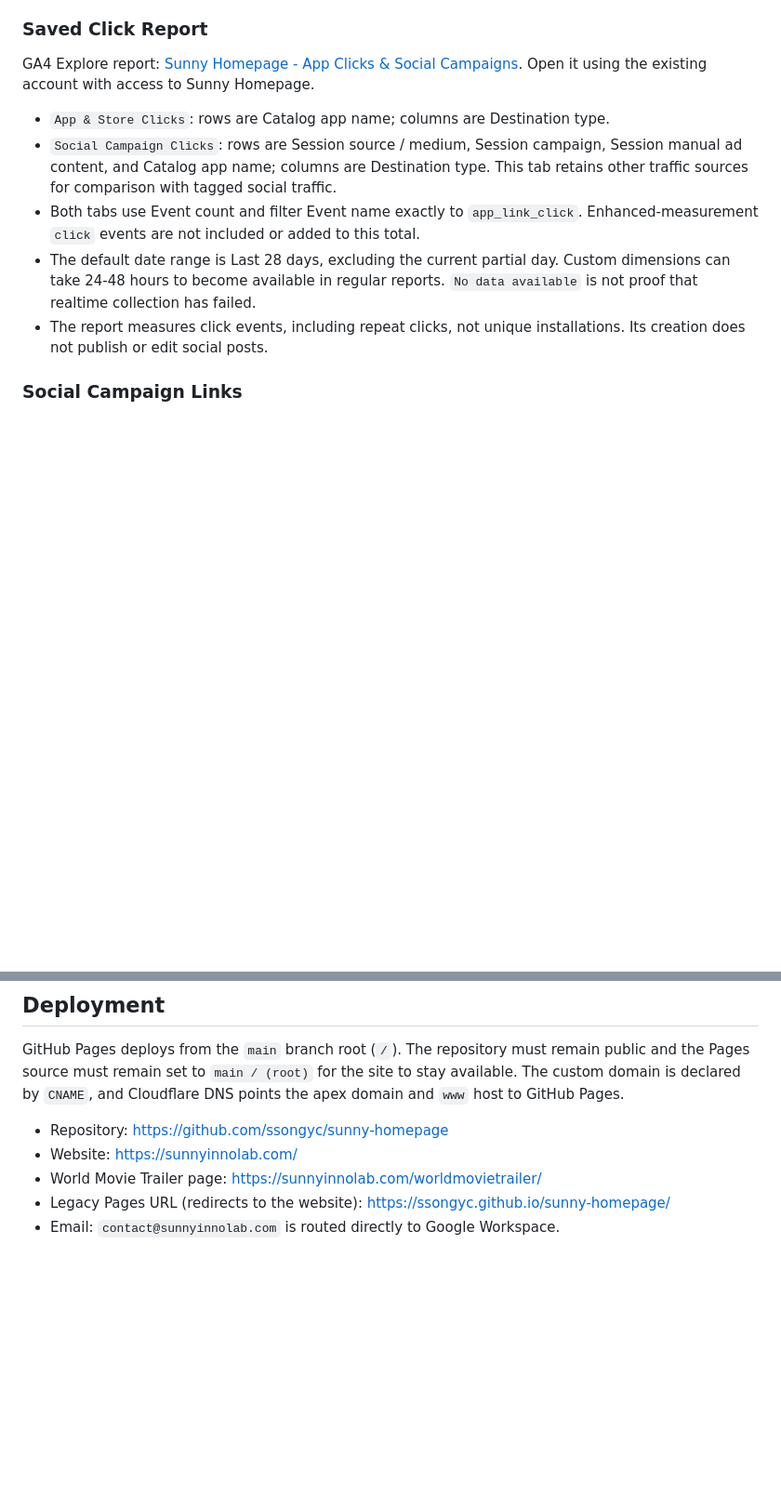
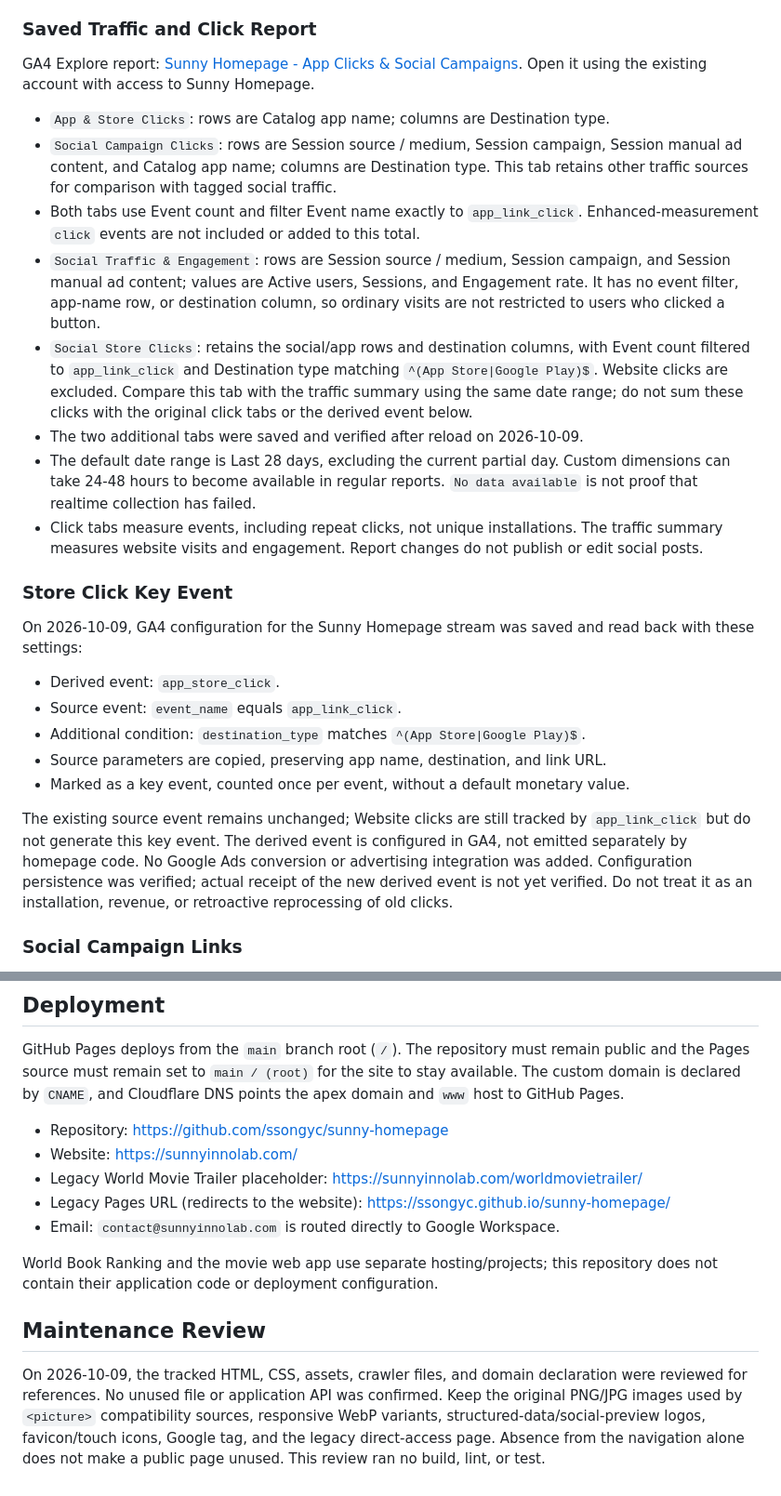
Before and after one commit to ssongyc/sunny-homepage, a Markdown page: README.md, 2 parts joined by grey strips. Shown at 93% size. Rendered like a GitHub page; blank space fills up the shorter version.

Commit message:
Document GA4 social traffic reports and store click key event

```diff
--- a/README.md
+++ b/README.md
@@ -60,7 +65,7 @@ On 2026-10-09, one manual World Book Ranking Website click was received in GA4
 Realtime with `app_name` and `destination_type`. This verification click counts
 as a click, not an app installation.
 
-### Saved Click Report
+### Saved Traffic and Click Report
 
 GA4 Explore report: [Sunny Homepage - App Clicks & Social Campaigns](https://analytics.google.com/analytics/web/#/analysis/a396550436p539972581/edit/ZVRRJAfdSn2l20RSlOervQ).
 Open it using the existing account with access to Sunny Homepage.
@@ -71,11 +76,40 @@ Open it using the existing account with access to Sunny Homepage.
   This tab retains other traffic sources for comparison with tagged social traffic.
 * Both tabs use Event count and filter Event name exactly to `app_link_click`.
   Enhanced-measurement `click` events are not included or added to this total.
+* `Social Traffic & Engagement`: rows are Session source / medium, Session
+  campaign, and Session manual ad content; values are Active users, Sessions,
+  and Engagement rate. It has no event filter, app-name row, or destination
+  column, so ordinary visits are not restricted to users who clicked a button.
+* `Social Store Clicks`: retains the social/app rows and destination columns,
+  with Event count filtered to `app_link_click` and Destination type matching
+  `^(App Store|Google Play)$`. Website clicks are excluded. Compare this tab
+  with the traffic summary using the same date range; do not sum these clicks
+  with the original click tabs or the derived event below.
+* The two additional tabs were saved and verified after reload on 2026-10-09.
 * The default date range is Last 28 days, excluding the current partial day.
   Custom dimensions can take 24-48 hours to become available in regular reports.
   `No data available` is not proof that realtime collection has failed.
-* The report measures click events, including repeat clicks, not unique
-  installations. Its creation does not publish or edit social posts.
+* Click tabs measure events, including repeat clicks, not unique installations.
+  The traffic summary measures website visits and engagement. Report changes
+  do not publish or edit social posts.
+
+### Store Click Key Event
+
+On 2026-10-09, GA4 configuration for the Sunny Homepage stream was saved and
+read back with these settings:
+
+* Derived event: `app_store_click`.
+* Source event: `event_name` equals `app_link_click`.
+* Additional condition: `destination_type` matches `^(App Store|Google Play)$`.
+* Source parameters are copied, preserving app name, destination, and link URL.
+* Marked as a key event, counted once per event, without a default monetary value.
+
+The existing source event remains unchanged; Website clicks are still tracked
+by `app_link_click` but do not generate this key event. The derived event is
+configured in GA4, not emitted separately by homepage code. No Google Ads
+conversion or advertising integration was added. Configuration persistence was
+verified; actual receipt of the new derived event is not yet verified. Do not
+treat it as an installation, revenue, or retroactive reprocessing of old clicks.
 
 ### Social Campaign Links
 
@@ -195,6 +240,18 @@ Cloudflare DNS points the apex domain and `www` host to GitHub Pages.
 
 * Repository: https://github.com/ssongyc/sunny-homepage
 * Website: https://sunnyinnolab.com/
-* World Movie Trailer page: https://sunnyinnolab.com/worldmovietrailer/
+* Legacy World Movie Trailer placeholder: https://sunnyinnolab.com/worldmovietrailer/
 * Legacy Pages URL (redirects to the website): https://ssongyc.github.io/sunny-homepage/
 * Email: `contact@sunnyinnolab.com` is routed directly to Google Workspace.
+
+World Book Ranking and the movie web app use separate hosting/projects; this
+repository does not contain their application code or deployment configuration.
+
+## Maintenance Review
+
+On 2026-10-09, the tracked HTML, CSS, assets, crawler files, and domain declaration
+were reviewed for references. No unused file or application API was confirmed.
+Keep the original PNG/JPG images used by `<picture>` compatibility sources,
+responsive WebP variants, structured-data/social-preview logos, favicon/touch
+icons, Google tag, and the legacy direct-access page. Absence from the navigation
+alone does not make a public page unused. This review ran no build, lint, or test.
```
Also changed, not shown: other parts of README.md (+21 -5 lines).
